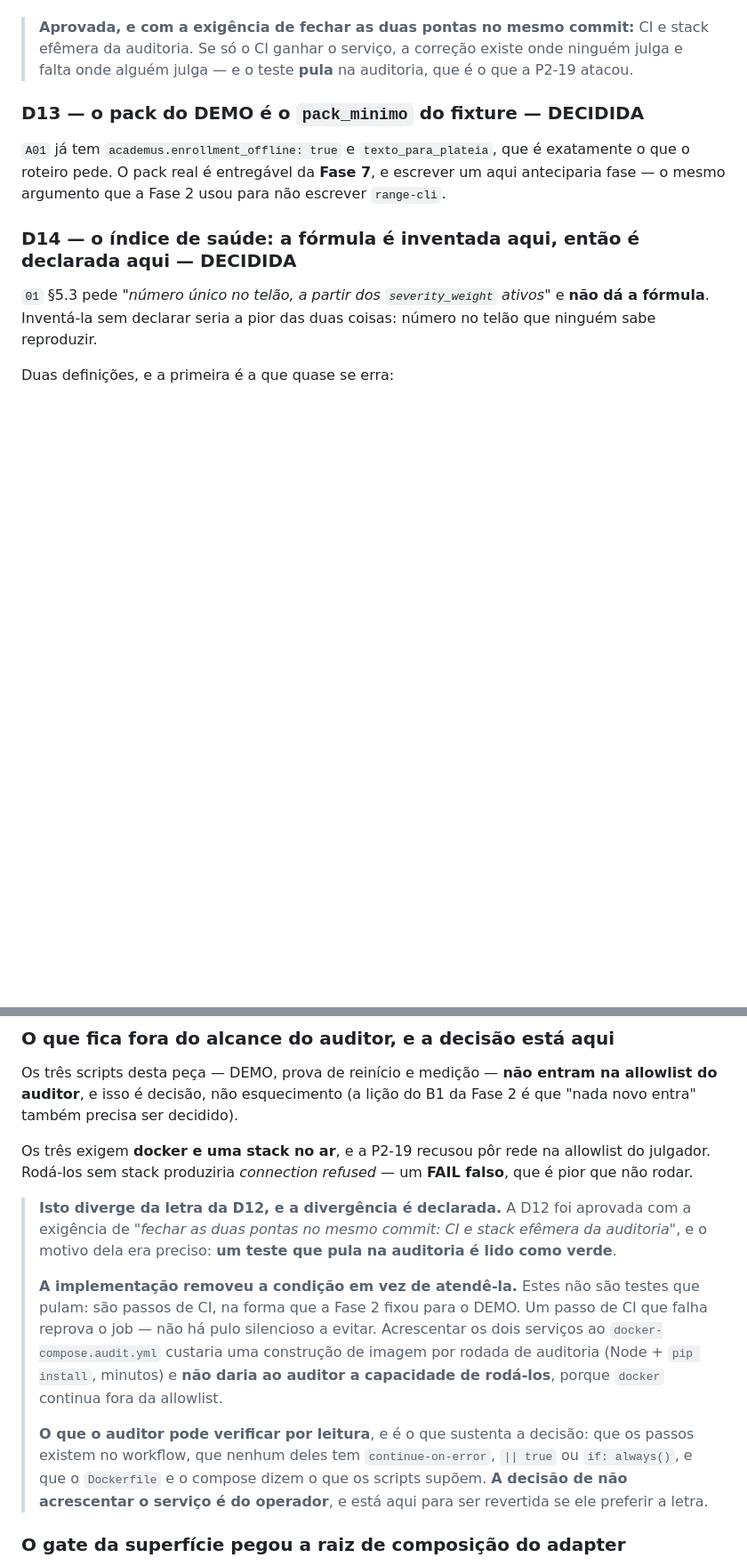
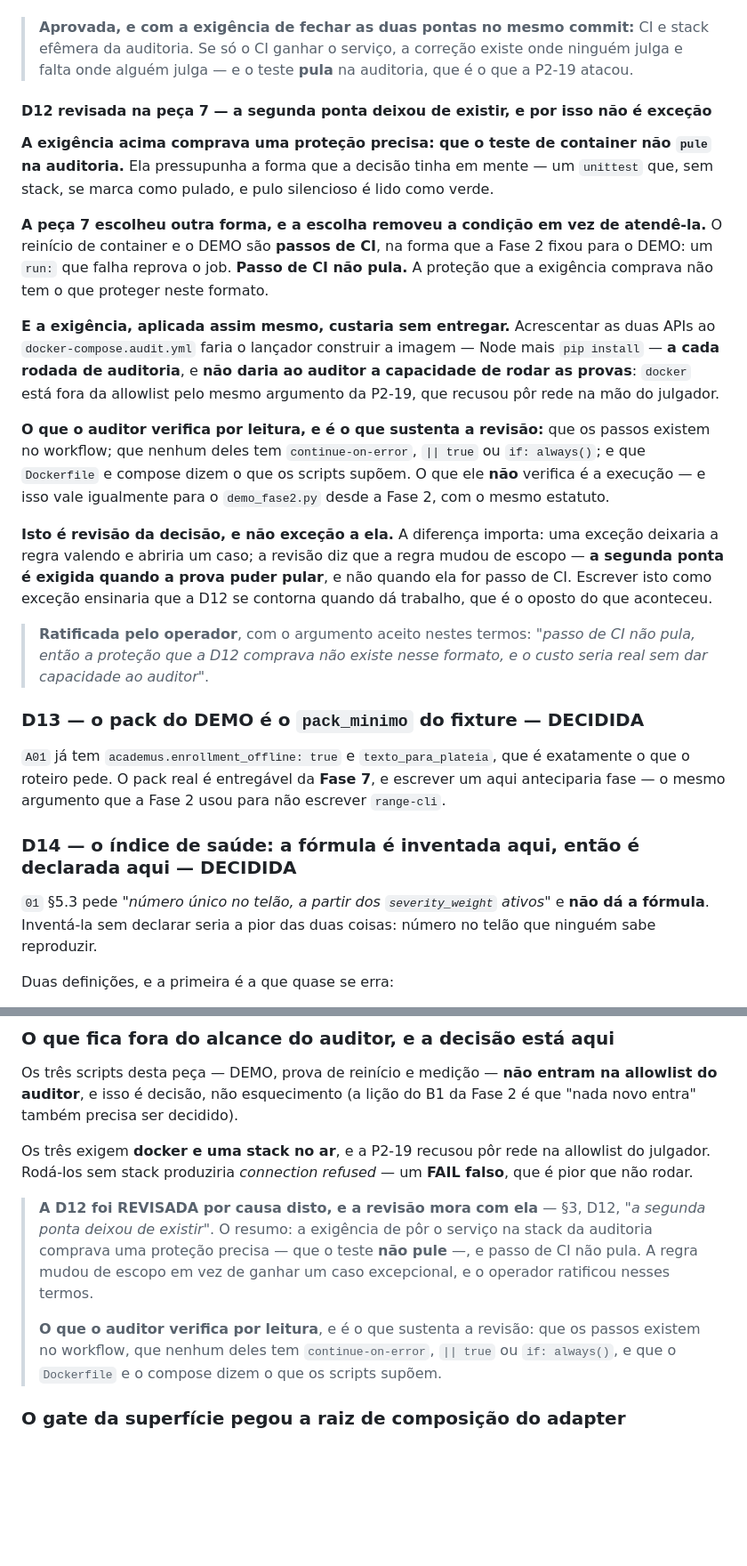
Before and after one commit to oflavioc/aurora-cyber-range, a Markdown page: docs/progress/fase_4.md, 2 parts joined by grey strips. Shown at 89% size. Rendered like a GitHub page; blank space fills up the shorter version.

Commit message:
fase-4: a D12 revisada onde ela mora, e nao como excecao na peca 7
A exigencia da D12 — o servico tambem na stack efemera da auditoria — comprava
uma protecao precisa: que o teste de container nao PULE na auditoria, porque
pulo silencioso e lido como verde. Ela pressupunha um `unittest` que se marca
como pulado sem stack.

A peca 7 escolheu passo de CI, e passo de CI nao pula: um `run:` que falha
reprova o job. A condicao que a exigencia protegia deixou de existir — e
aplica-la assim mesmo custaria uma construcao de imagem por rodada de auditoria
SEM dar ao auditor a capacidade de rodar as provas, porque `docker` esta fora da
allowlist pelo argumento da P2-19.

Registrado como REVISAO e nao como excecao, e a diferenca importa: excecao
deixaria a regra valendo e abriria um caso; a revisao diz que a regra mudou de
escopo — a segunda ponta e exigida quando a prova puder pular. Escrever isto como
excecao ensinaria que a D12 se contorna quando da trabalho.

Co-Authored-By: Claude Opus 5 (1M context) <noreply@anthropic.com>

```diff
--- a/docs/progress/fase_4.md
+++ b/docs/progress/fase_4.md
@@ -428,6 +428,40 @@ pausado restaura pausado, retomado restaura correndo.
 > stack efêmera da auditoria. Se só o CI ganhar o serviço, a correção existe onde
 > ninguém julga e falta onde alguém julga — e o teste **pula** na auditoria, que
 > é o que a P2-19 atacou.
+
+#### D12 revisada na peça 7 — a segunda ponta deixou de existir, e por isso não é exceção
+
+**A exigência acima comprava uma proteção precisa: que o teste de container não
+`pule` na auditoria.** Ela pressupunha a forma que a decisão tinha em mente — um
+`unittest` que, sem stack, se marca como pulado, e pulo silencioso é lido como
+verde.
+
+**A peça 7 escolheu outra forma, e a escolha removeu a condição em vez de
+atendê-la.** O reinício de container e o DEMO são **passos de CI**, na forma que
+a Fase 2 fixou para o DEMO: um `run:` que falha reprova o job. **Passo de CI não
+pula.** A proteção que a exigência comprava não tem o que proteger neste formato.
+
+**E a exigência, aplicada assim mesmo, custaria sem entregar.** Acrescentar as
+duas APIs ao `docker-compose.audit.yml` faria o lançador construir a imagem —
+Node mais `pip install` — **a cada rodada de auditoria**, e **não daria ao
+auditor a capacidade de rodar as provas**: `docker` está fora da allowlist pelo
+mesmo argumento da P2-19, que recusou pôr rede na mão do julgador.
+
+**O que o auditor verifica por leitura, e é o que sustenta a revisão:** que os
+passos existem no workflow; que nenhum deles tem `continue-on-error`, `|| true`
+ou `if: always()`; e que `Dockerfile` e compose dizem o que os scripts supõem. O
+que ele **não** verifica é a execução — e isso vale igualmente para o
+`demo_fase2.py` desde a Fase 2, com o mesmo estatuto.
+
+**Isto é revisão da decisão, e não exceção a ela.** A diferença importa: uma
+exceção deixaria a regra valendo e abriria um caso; a revisão diz que a regra
+mudou de escopo — **a segunda ponta é exigida quando a prova puder pular**, e não
+quando ela for passo de CI. Escrever isto como exceção ensinaria que a D12 se
+contorna quando dá trabalho, que é o oposto do que aconteceu.
+
+> **Ratificada pelo operador**, com o argumento aceito nestes termos: *"passo de
+> CI não pula, então a proteção que a D12 comprava não existe nesse formato, e o
+> custo seria real sem dar capacidade ao auditor"*.
 
 ### D13 — o pack do DEMO é o `pack_minimo` do fixture — **DECIDIDA**
 
@@ -2240,24 +2274,16 @@ Os três exigem **docker e uma stack no ar**, e a P2-19 recusou pôr rede na
 allowlist do julgador. Rodá-los sem stack produziria *connection refused* — um
 **FAIL falso**, que é pior que não rodar.
 
-> **Isto diverge da letra da D12, e a divergência é declarada.** A D12 foi
-> aprovada com a exigência de *"fechar as duas pontas no mesmo commit: CI e stack
-> efêmera da auditoria"*, e o motivo dela era preciso: **um teste que pula na
-> auditoria é lido como verde**.
+> **A D12 foi REVISADA por causa disto, e a revisão mora com ela** — §3, D12,
+> *"a segunda ponta deixou de existir"*. O resumo: a exigência de pôr o serviço
+> na stack da auditoria comprava uma proteção precisa — que o teste **não pule**
+> —, e passo de CI não pula. A regra mudou de escopo em vez de ganhar um caso
+> excepcional, e o operador ratificou nesses termos.
 >
-> **A implementação removeu a condição em vez de atendê-la.** Estes não são
-> testes que pulam: são passos de CI, na forma que a Fase 2 fixou para o DEMO.
-> Um passo de CI que falha reprova o job — não há pulo silencioso a evitar.
-> Acrescentar os dois serviços ao `docker-compose.audit.yml` custaria uma
-> construção de imagem por rodada de auditoria (Node + `pip install`, minutos) e
-> **não daria ao auditor a capacidade de rodá-los**, porque `docker` continua
-> fora da allowlist.
->
-> **O que o auditor pode verificar por leitura**, e é o que sustenta a decisão:
-> que os passos existem no workflow, que nenhum deles tem `continue-on-error`,
-> `|| true` ou `if: always()`, e que o `Dockerfile` e o compose dizem o que os
-> scripts supõem. **A decisão de não acrescentar o serviço é do operador**, e
-> está aqui para ser revertida se ele preferir a letra.
+> **O que o auditor verifica por leitura**, e é o que sustenta a revisão: que os
+> passos existem no workflow, que nenhum deles tem `continue-on-error`, `|| true`
+> ou `if: always()`, e que o `Dockerfile` e o compose dizem o que os scripts
+> supõem.
 
 ### O gate da superfície pegou a raiz de composição do adapter
 
```
